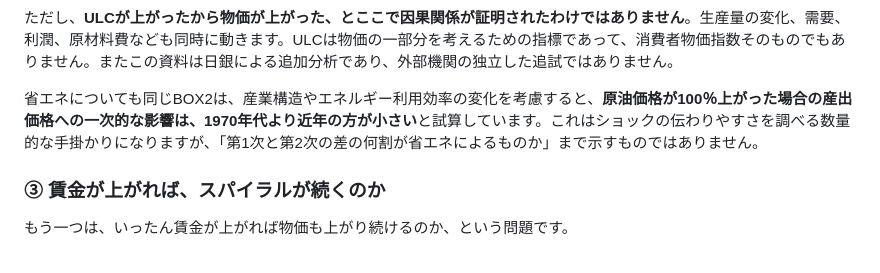
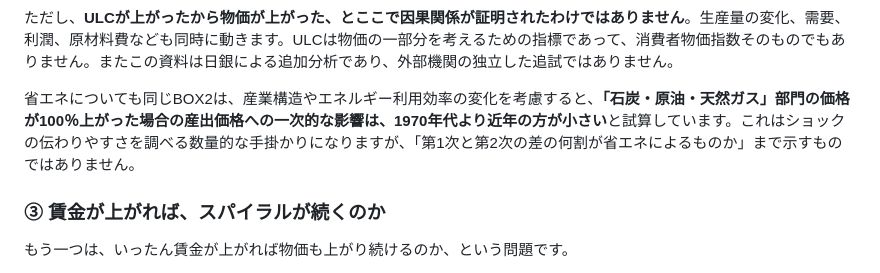
Before and after one commit to Osino-Niso/econ-data-lab, a Markdown page: articles/oil-shocks-inflation-regimes.md, the part around the change. Drawn GitHub-style.

Commit message:
Match BOJ outlook simulation shock to the precise input-sector definition

```diff
--- a/articles/oil-shocks-inflation-regimes.md
+++ b/articles/oil-shocks-inflation-regimes.md
@@ -217,7 +217,7 @@ $$
 
 ただし、**ULCが上がったから物価が上がった、とここで因果関係が証明されたわけではありません**。生産量の変化、需要、利潤、原材料費なども同時に動きます。ULCは物価の一部分を考えるための指標であって、消費者物価指数そのものでもありません。またこの資料は日銀による追加分析であり、外部機関の独立した追試ではありません。
 
-省エネについても同じBOX2は、産業構造やエネルギー利用効率の変化を考慮すると、**原油価格が100％上がった場合の産出価格への一次的な影響は、1970年代より近年の方が小さい**と試算しています。これはショックの伝わりやすさを調べる数量的な手掛かりになりますが、「第1次と第2次の差の何割が省エネによるものか」まで示すものではありません。
+省エネについても同じBOX2は、産業構造やエネルギー利用効率の変化を考慮すると、**「石炭・原油・天然ガス」部門の価格が100％上がった場合の産出価格への一次的な影響は、1970年代より近年の方が小さい**と試算しています。これはショックの伝わりやすさを調べる数量的な手掛かりになりますが、「第1次と第2次の差の何割が省エネによるものか」まで示すものではありません。
 
 ### ③ 賃金が上がれば、スパイラルが続くのか
 
```
